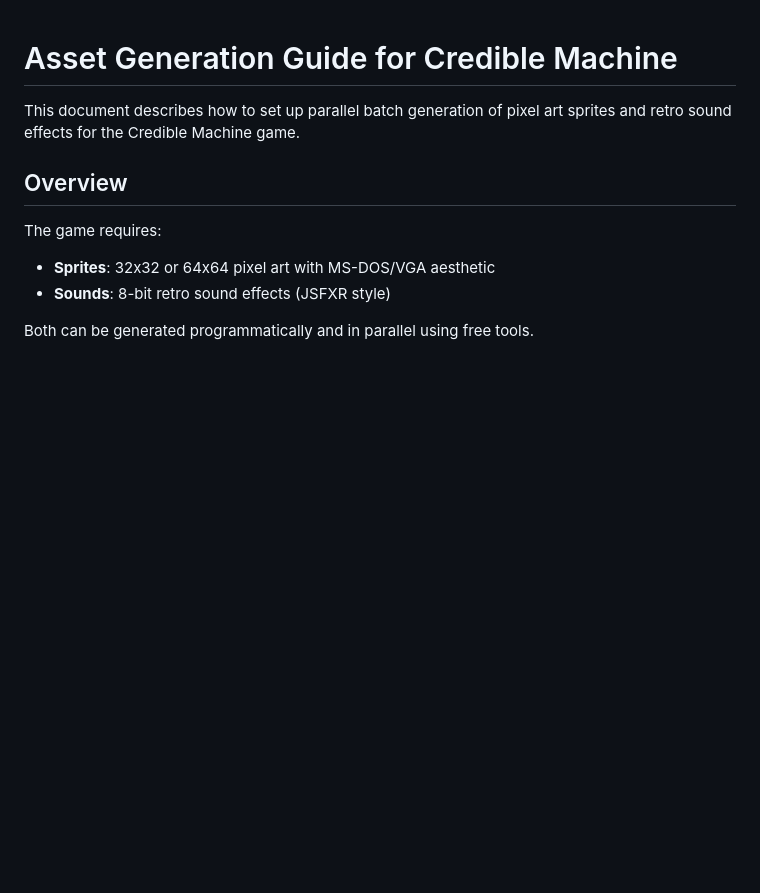
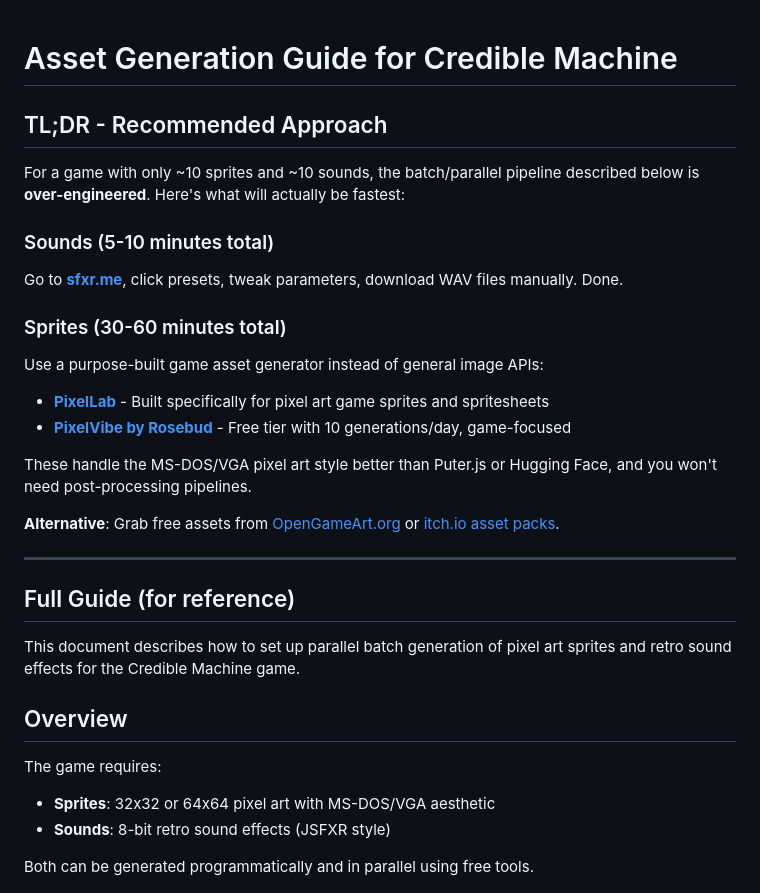
Before and after one commit to YibinLong/CredibleMachine, a Markdown page: docs/assets/GENERATION_GUIDE.md, the part around the change. Drawn GitHub-style; blank space fills up the shorter version.

Commit message:
docs: add TL;DR asset generation recommendations
  Simplify guidance with practical tools (sfxr.me, PixelLab, PixelVibe)
  for the small asset count instead of over-engineered batch pipelines

  Co-Authored-By: Claude Opus 4.5 <noreply@anthropic.com>
  EOF

```diff
--- a/docs/assets/GENERATION_GUIDE.md
+++ b/docs/assets/GENERATION_GUIDE.md
@@ -1,4 +1,24 @@
 # Asset Generation Guide for Credible Machine
+
+## TL;DR - Recommended Approach
+
+For a game with only ~10 sprites and ~10 sounds, the batch/parallel pipeline described below is **over-engineered**. Here's what will actually be fastest:
+
+### Sounds (5-10 minutes total)
+Go to **[sfxr.me](https://sfxr.me/)**, click presets, tweak parameters, download WAV files manually. Done.
+
+### Sprites (30-60 minutes total)
+Use a purpose-built game asset generator instead of general image APIs:
+- **[PixelLab](https://www.pixellab.ai/)** - Built specifically for pixel art game sprites and spritesheets
+- **[PixelVibe by Rosebud](https://lab.rosebud.ai/ai-game-assets)** - Free tier with 10 generations/day, game-focused
+
+These handle the MS-DOS/VGA pixel art style better than Puter.js or Hugging Face, and you won't need post-processing pipelines.
+
+**Alternative**: Grab free assets from [OpenGameArt.org](https://opengameart.org/) or [itch.io asset packs](https://itch.io/game-assets/free).
+
+---
+
+## Full Guide (for reference)
 
 This document describes how to set up parallel batch generation of pixel art sprites and retro sound effects for the Credible Machine game.
 
```
